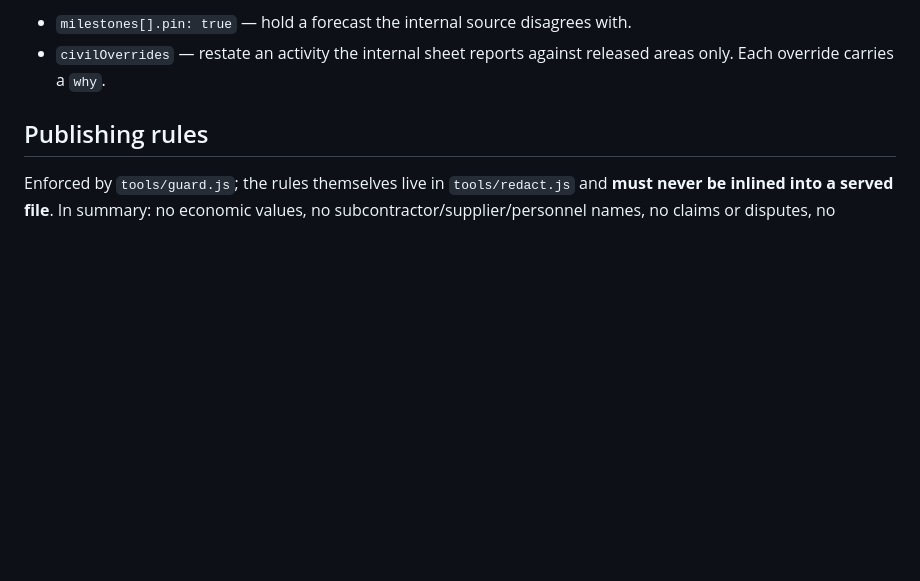
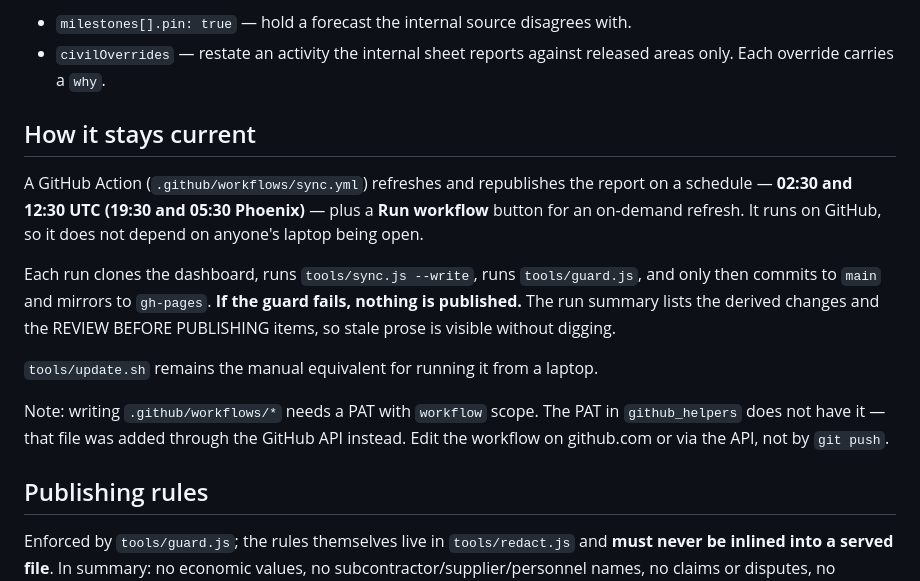
Before and after one commit to claped71/murch-project-report, a Markdown page: README.md, the part around the change. Rendered like a GitHub page; blank space fills up the shorter version.

Commit message:
Document the scheduled refresh

```diff
--- a/README.md
+++ b/README.md
@@ -40,6 +40,24 @@ Two escape hatches, both self-announcing on every run so they cannot quietly rot
 - `milestones[].pin: true` — hold a forecast the internal source disagrees with.
 - `civilOverrides` — restate an activity the internal sheet reports against
   released areas only. Each override carries a `why`.
+
+## How it stays current
+
+A GitHub Action (`.github/workflows/sync.yml`) refreshes and republishes the
+report on a schedule — **02:30 and 12:30 UTC (19:30 and 05:30 Phoenix)** — plus a
+**Run workflow** button for an on-demand refresh. It runs on GitHub, so it does
+not depend on anyone's laptop being open.
+
+Each run clones the dashboard, runs `tools/sync.js --write`, runs `tools/guard.js`,
+and only then commits to `main` and mirrors to `gh-pages`. **If the guard fails,
+nothing is published.** The run summary lists the derived changes and the
+REVIEW BEFORE PUBLISHING items, so stale prose is visible without digging.
+
+`tools/update.sh` remains the manual equivalent for running it from a laptop.
+
+Note: writing `.github/workflows/*` needs a PAT with `workflow` scope. The PAT in
+`github_helpers` does not have it — that file was added through the GitHub API
+instead. Edit the workflow on github.com or via the API, not by `git push`.
 
 ## Publishing rules
 
```
